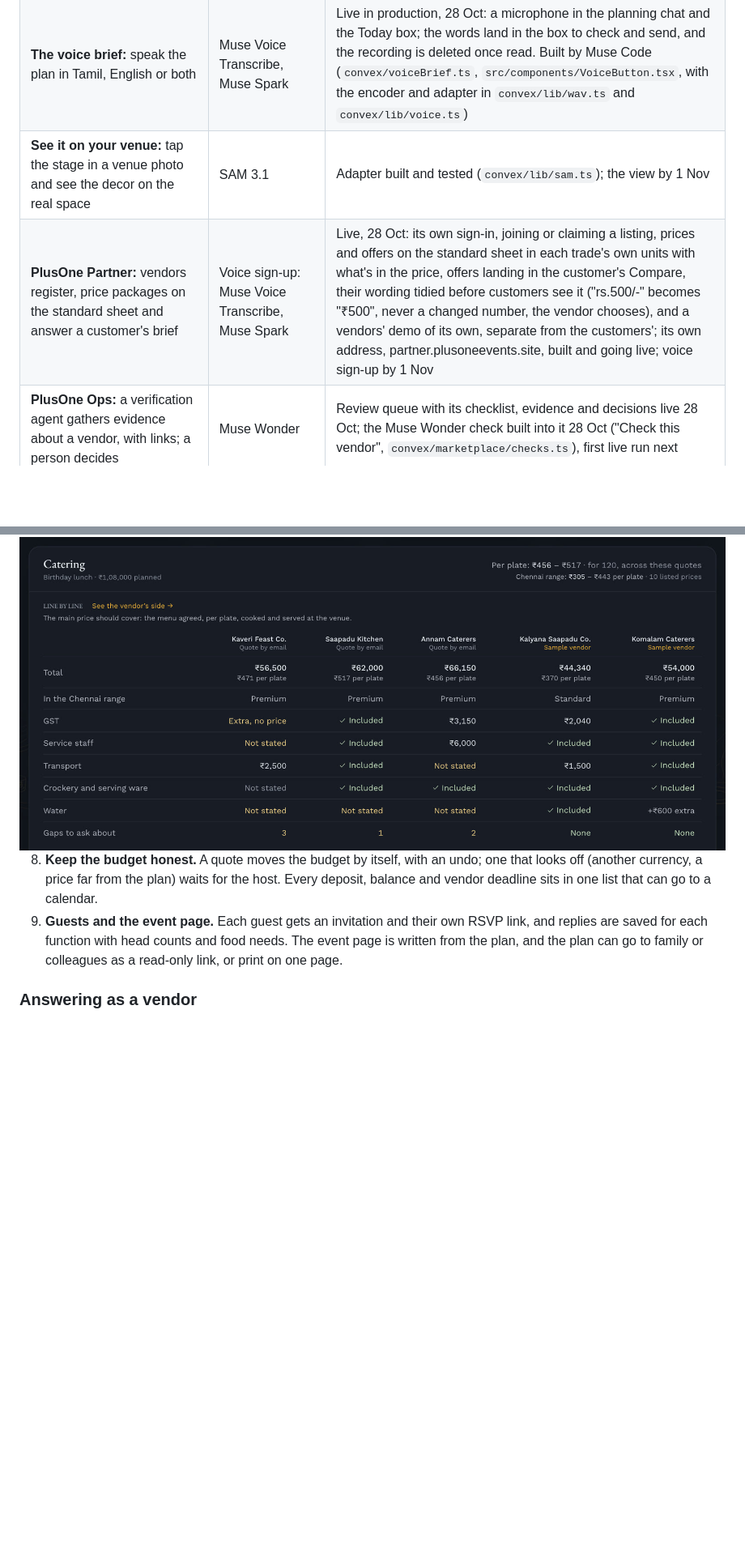
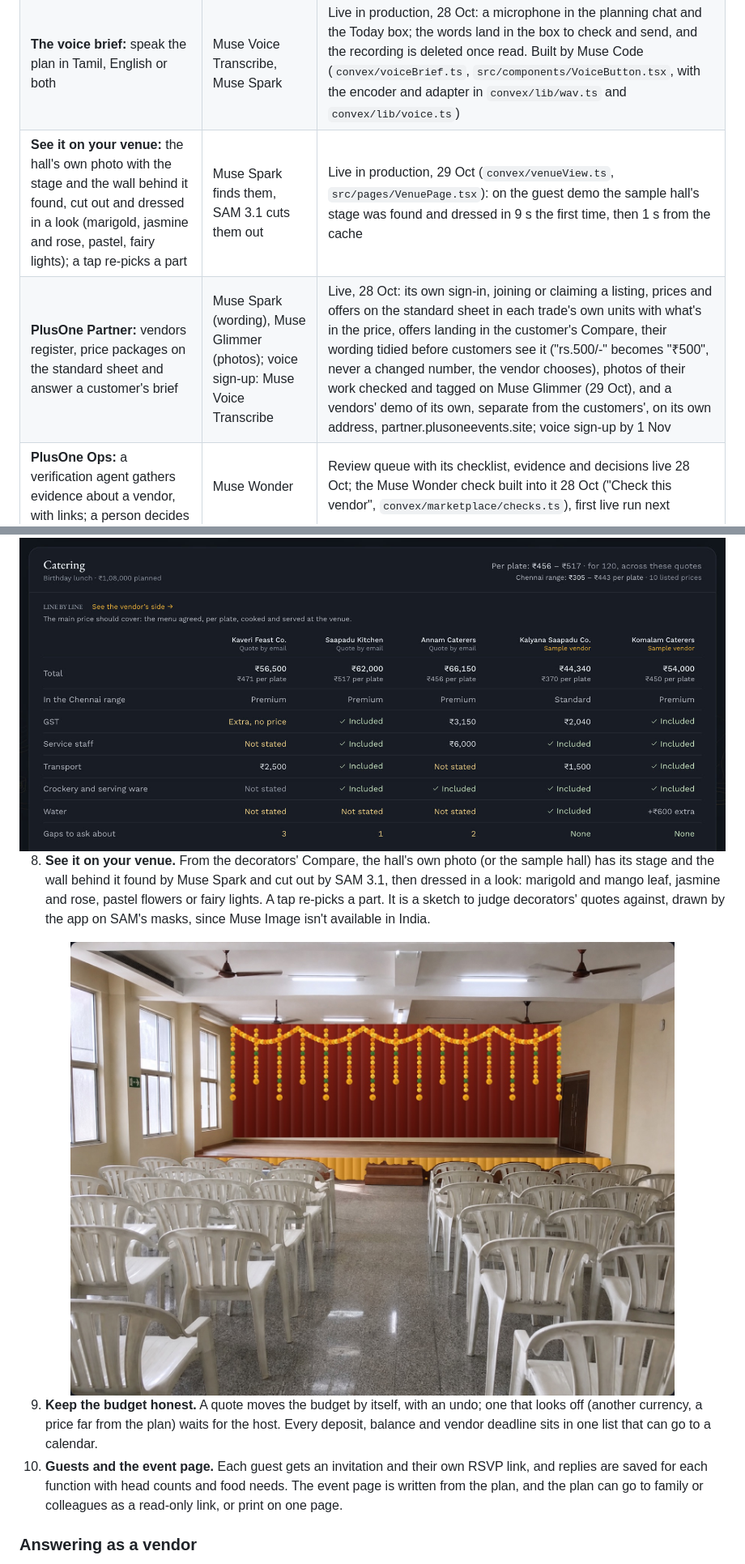
Before and after one commit to pe-hq-alpha/plusone-app, a Markdown page: README.md, 2 parts joined by grey strips. Shown at 81% size. Drawn GitHub-style; pictures changed too: assets/screens/venue.jpg (added); blank space fills up the shorter version.

```diff
--- a/README.md
+++ b/README.md
@@ -98,8 +98,8 @@ PlusOne began as a wedding planner and placed second at Convex's All Gas hackath
 | **Missing charges flagged** against the sheet and the other quotes, and **Compare line by line** with the city's market range | Muse Spark reads the quotes; the gaps and the range are fixed, tested rules | Live, 28 Oct: missing charges, line by line, and each city's range from vendors' listed prices |
 | **A quote sent on WhatsApp:** add a photo or screenshot of a vendor's price list, a PDF or their pasted message, and it is read into the same lines as an emailed quote, landing in Compare | Muse Spark 1.3 (the photo goes in as an image) | Live, 28 Oct (`convex/sharedQuotes.ts`) |
 | **The voice brief:** speak the plan in Tamil, English or both | Muse Voice Transcribe, Muse Spark | Live in production, 28 Oct: a microphone in the planning chat and the Today box; the words land in the box to check and send, and the recording is deleted once read. Built by Muse Code (`convex/voiceBrief.ts`, `src/components/VoiceButton.tsx`, with the encoder and adapter in `convex/lib/wav.ts` and `convex/lib/voice.ts`) |
-| **See it on your venue:** tap the stage in a venue photo and see the decor on the real space | SAM 3.1 | Adapter built and tested (`convex/lib/sam.ts`); the view by 1 Nov |
-| **PlusOne Partner:** vendors register, price packages on the standard sheet and answer a customer's brief | Voice sign-up: Muse Voice Transcribe, Muse Spark | Live, 28 Oct: its own sign-in, joining or claiming a listing, prices and offers on the standard sheet in each trade's own units with what's in the price, offers landing in the customer's Compare, their wording tidied before customers see it ("rs.500/-" becomes "₹500", never a changed number, the vendor chooses), and a vendors' demo of its own, separate from the customers'; its own address, partner.plusoneevents.site, built and going live; voice sign-up by 1 Nov |
+| **See it on your venue:** the hall's own photo with the stage and the wall behind it found, cut out and dressed in a look (marigold, jasmine and rose, pastel, fairy lights); a tap re-picks a part | Muse Spark finds them, SAM 3.1 cuts them out | Live in production, 29 Oct (`convex/venueView.ts`, `src/pages/VenuePage.tsx`): on the guest demo the sample hall's stage was found and dressed in 9 s the first time, then 1 s from the cache |
+| **PlusOne Partner:** vendors register, price packages on the standard sheet and answer a customer's brief | Muse Spark (wording), Muse Glimmer (photos); voice sign-up: Muse Voice Transcribe | Live, 28 Oct: its own sign-in, joining or claiming a listing, prices and offers on the standard sheet in each trade's own units with what's in the price, offers landing in the customer's Compare, their wording tidied before customers see it ("rs.500/-" becomes "₹500", never a changed number, the vendor chooses), photos of their work checked and tagged on Muse Glimmer (29 Oct), and a vendors' demo of its own, separate from the customers', on its own address, partner.plusoneevents.site; voice sign-up by 1 Nov |
 | **PlusOne Ops:** a verification agent gathers evidence about a vendor, with links; a person decides | Muse Wonder | Review queue with its checklist, evidence and decisions live 28 Oct; the Muse Wonder check built into it 28 Oct ("Check this vendor", `convex/marketplace/checks.ts`), first live run next |
 | **Photos of a vendor's work, checked:** real work or stock, another business's watermark, faces, and tags from a fixed list for the trade; flags go to Ops | Muse Glimmer 30B (open weights, our own Modal endpoint), Muse Spark as fallback | Live in production, 29 Oct |
 | WhatsApp and calling vendors from the app | | Building, by 1 Nov |
@@ -180,8 +180,12 @@ For families, teams and event managers.
 
 <img src="assets/screens/compare.jpg" width="100%" alt="Compare for the sample birthday's catering, line by line: three caterers' emailed quotes and two verified sample vendors' offers in columns, with the total, where each sits in the city's range, GST, service staff, transport, crockery and water for each, unstated lines marked, and the gaps to ask about">
 
-8. **Keep the budget honest.** A quote moves the budget by itself, with an undo; one that looks off (another currency, a price far from the plan) waits for the host. Every deposit, balance and vendor deadline sits in one list that can go to a calendar.
-9. **Guests and the event page.** Each guest gets an invitation and their own RSVP link, and replies are saved for each function with head counts and food needs. The event page is written from the plan, and the plan can go to family or colleagues as a read-only link, or print on one page.
+8. **See it on your venue.** From the decorators' Compare, the hall's own photo (or the sample hall) has its stage and the wall behind it found by Muse Spark and cut out by SAM 3.1, then dressed in a look: marigold and mango leaf, jasmine and rose, pastel flowers or fairy lights. A tap re-picks a part. It is a sketch to judge decorators' quotes against, drawn by the app on SAM's masks, since Muse Image isn't available in India.
+
+<img src="assets/screens/venue.jpg" width="100%" alt="The sample hall with its bare stage dressed in the marigold and mango leaf look: a red pleated drape with marigold swags and hanging strands behind the stage, and a gold skirt along the stage's front, with the chairs in front left as they are">
+
+9. **Keep the budget honest.** A quote moves the budget by itself, with an undo; one that looks off (another currency, a price far from the plan) waits for the host. Every deposit, balance and vendor deadline sits in one list that can go to a calendar.
+10. **Guests and the event page.** Each guest gets an invitation and their own RSVP link, and replies are saved for each function with head counts and food needs. The event page is written from the plan, and the plan can go to family or colleagues as a read-only link, or print on one page.
 
 ### Answering as a vendor
 
```
Also changed, not shown: other parts of README.md (+8 -7 lines), devlog.md (+7 -6 lines), assets/meta-models.jpg, 1 other file.
